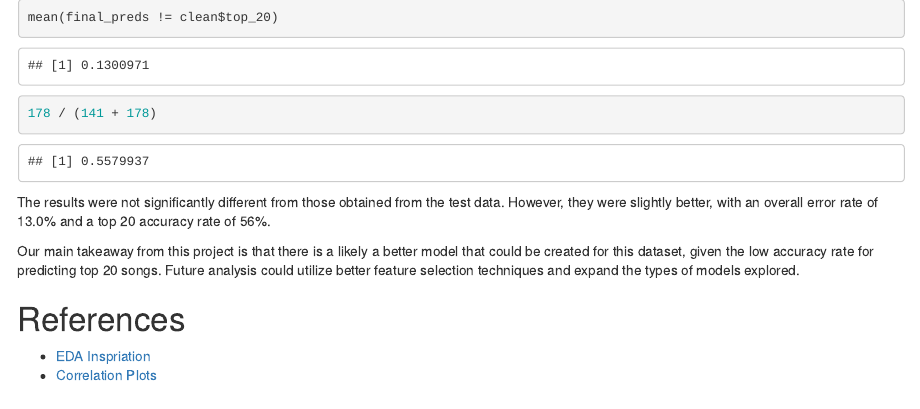
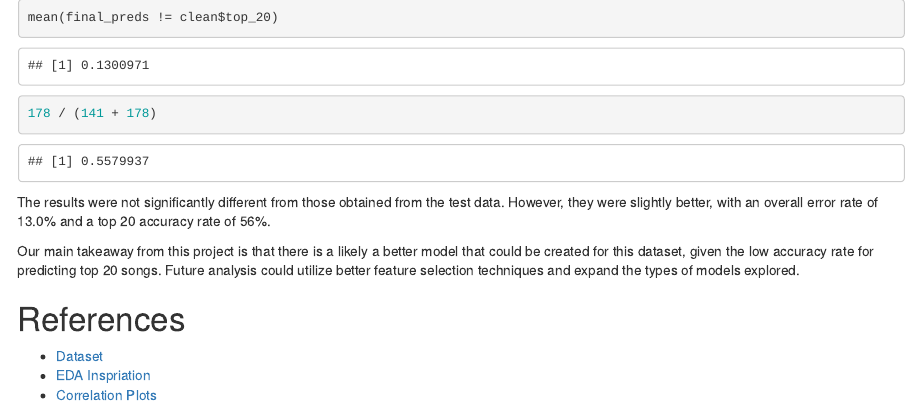
Before and after one commit to abbidabbers/sds293_finalproject, an R Markdown document (FinalProjectReport.Rmd): the page in a window 1100 px wide, from 10630 px down. The pictures show the output file FinalProjectReport.html that the author committed with the source, opened offline.

Commit message:
Added dataset reference

```diff
--- a/FinalProjectReport.Rmd
+++ b/FinalProjectReport.Rmd
@@ -242,5 +242,6 @@ Our main takeaway from this project is that there is a likely a better model tha
 
 # References
 
+- [Dataset](https://www.kaggle.com/datasets/sashankpillai/spotify-top-200-charts-20202021)
 - [EDA Inspriation](https://www.kaggle.com/code/ippudkiippude/spotify-dataset-eda-prediction-classification)
 - [Correlation Plots](http://www.sthda.com/english/wiki/visualize-correlation-matrix-using-correlogram#:~:text=Visualization%20methods,-Seven%20different%20visualization&text=Positive%20correlations%20are%20displayed%20in,proportional%20to%20the%20correlation%20coefficients)
```
Also changed, not shown: FinalProjectReport.html.
